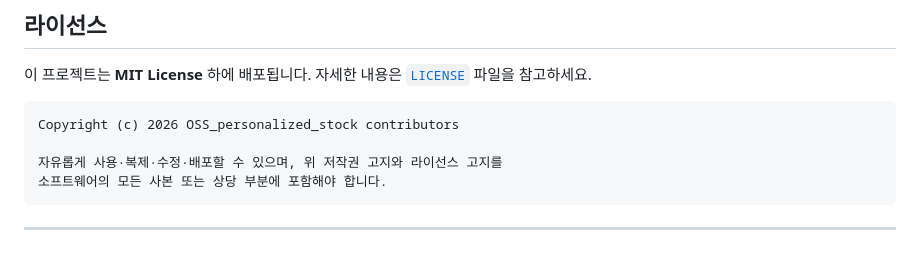
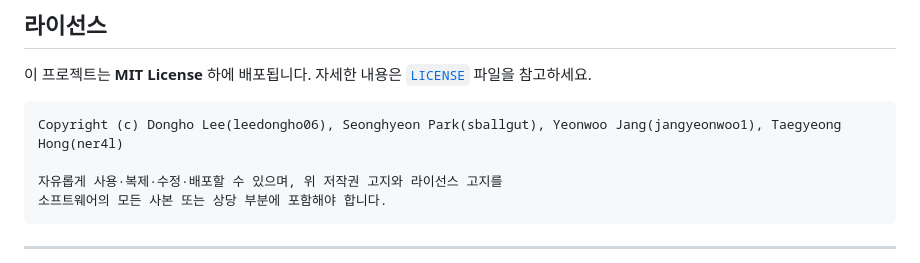
Before and after one commit to leedongho06/OSS_personalized_stock, a Markdown page: README.md, the part around the change. GitHub-like rendering.

Commit message:
docs: update README.md license

````diff
--- a/README.md
+++ b/README.md
@@ -260,7 +260,7 @@ pytest tests/test_recommendation.py
 이 프로젝트는 **MIT License** 하에 배포됩니다. 자세한 내용은 [`LICENSE`](./LICENSE) 파일을 참고하세요.
 
 ```
-Copyright (c) 2026 OSS_personalized_stock contributors
+Copyright (c) Dongho Lee(leedongho06), Seonghyeon Park(sballgut), Yeonwoo Jang(jangyeonwoo1), Taegyeong Hong(ner4l)
 
 자유롭게 사용·복제·수정·배포할 수 있으며, 위 저작권 고지와 라이선스 고지를
 소프트웨어의 모든 사본 또는 상당 부분에 포함해야 합니다.
````
